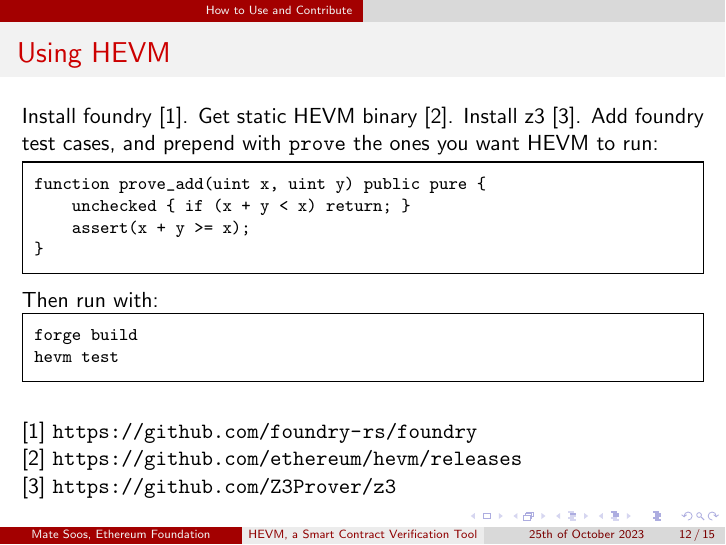
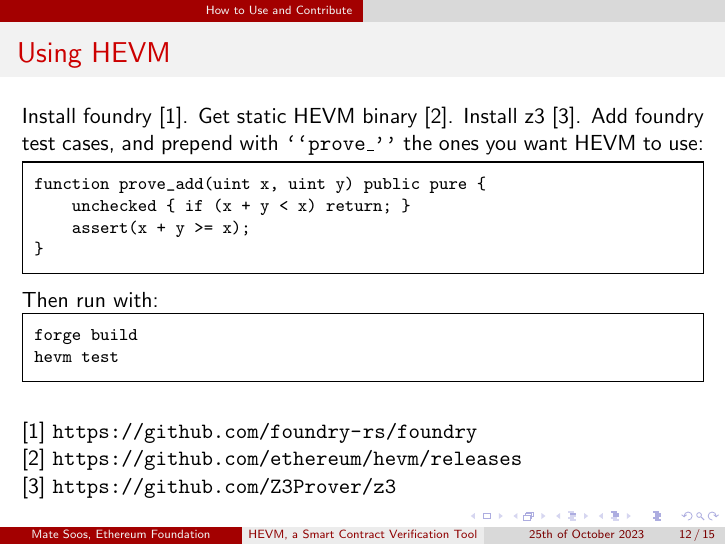
Before and after one commit to msooseth/hevm-presentation, LaTeX slides (presentation.tex): page 12 of 15. Compiled offline with pdfLaTeX.

Commit message:
Improving writing

```diff
--- a/presentation.tex
+++ b/presentation.tex
@@ -217,7 +217,7 @@
 \section{How to Use and Contribute}
 \begin{frame}[fragile=singleslide]{Using HEVM}
 
-Install foundry [1]. Get static HEVM binary [2]. Install z3 [3]. Add foundry test cases, and prepend with \texttt{prove} the ones you want HEVM to run:
+Install foundry [1]. Get static HEVM binary [2]. Install z3 [3]. Add foundry test cases, and prepend with \texttt{``prove\_''} the ones you want HEVM to use:
 
 \begin{Verbatim}[frame=single, framerule=0.2mm, framesep=2mm,fontsize=\footnotesize]
 function prove_add(uint x, uint y) public pure {
```
